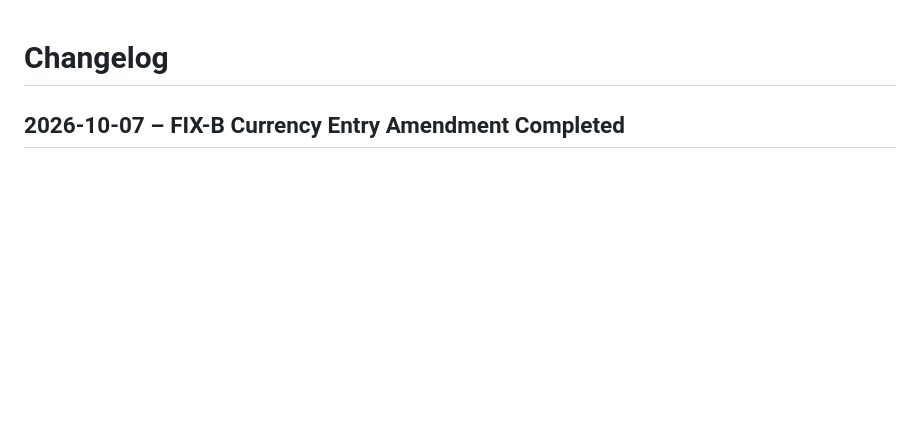
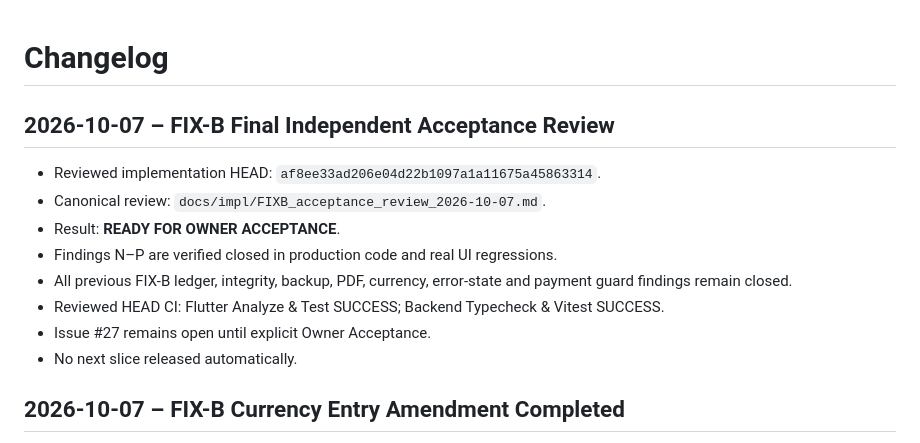
Before and after one commit to StradaDelSole/proviantplaner, a Markdown page: CHANGELOG.md, the part around the change. GitHub-like rendering; blank space fills up the shorter version.

Commit message:
docs: record FIX-B acceptance review

```diff
--- a/CHANGELOG.md
+++ b/CHANGELOG.md
@@ -1,4 +1,16 @@
 # Changelog
+
+## 2026-10-07 – FIX-B Final Independent Acceptance Review
+
+- Reviewed implementation HEAD: `af8ee33ad206e04d22b1097a1a11675a45863314`.
+- Canonical review: `docs/impl/FIXB_acceptance_review_2026-10-07.md`.
+- Result: **READY FOR OWNER ACCEPTANCE**.
+- Findings N–P are verified closed in production code and real UI regressions.
+- All previous FIX-B ledger, integrity, backup, PDF, currency, error-state and payment guard findings remain closed.
+- Reviewed HEAD CI: Flutter Analyze & Test SUCCESS; Backend Typecheck & Vitest SUCCESS.
+- Issue #27 remains open until explicit Owner Acceptance.
+- No next slice released automatically.
+
 
 ## 2026-10-07 – FIX-B Currency Entry Amendment Completed
 
```
